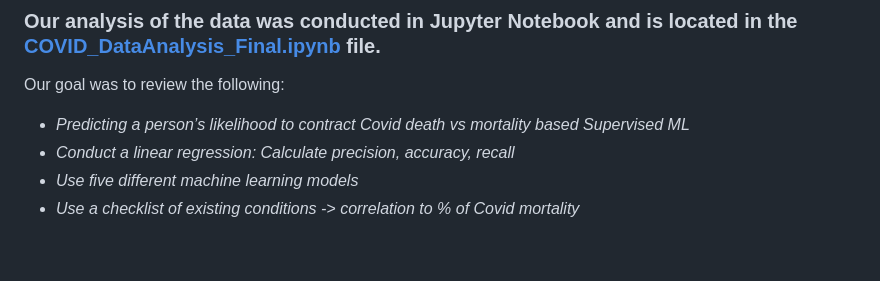
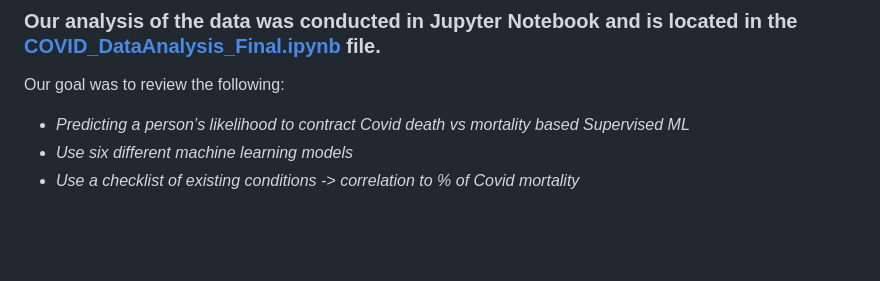
Before and after one commit to rvroomiii/group_hub, a Markdown page: README.md, the part around the change. Rendered like a GitHub page.

Commit message:
Update to include information

```diff
--- a/README.md
+++ b/README.md
@@ -15,8 +15,7 @@ sex: 1 for female and 2 for male. <br> age: of the patient.<br> classification:
 ### Our analysis of the data was conducted in Jupyter Notebook and is located in the <a href="https://github.com/rvroomiii/group_hub/blob/main/data_analysis/COVID_dataAnalysis_final.ipynb">COVID_DataAnalysis_Final.ipynb</a> file.<br>
 Our goal was to review the following:<br>
 <ul><li><i>Predicting a person’s likelihood to contract Covid death vs mortality based Supervised ML<br>
-<li>Conduct a linear regression: Calculate precision, accuracy, recall<br>
-<li>Use five different machine learning models<br>
+<li>Use six different machine learning models<br>
 <li>Use a checklist of existing conditions -> correlation to % of Covid mortality</i></li></ul><br>
 
 
```
